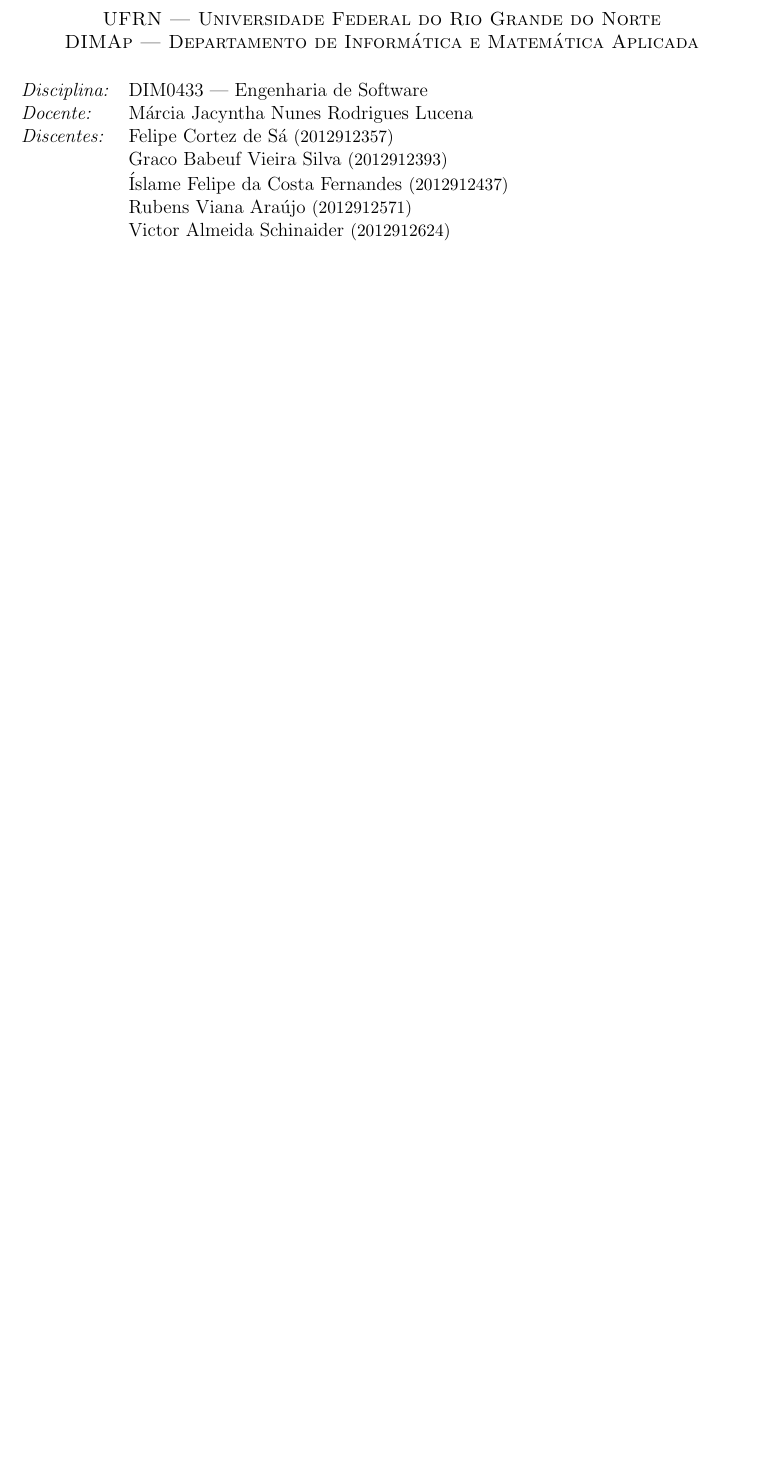
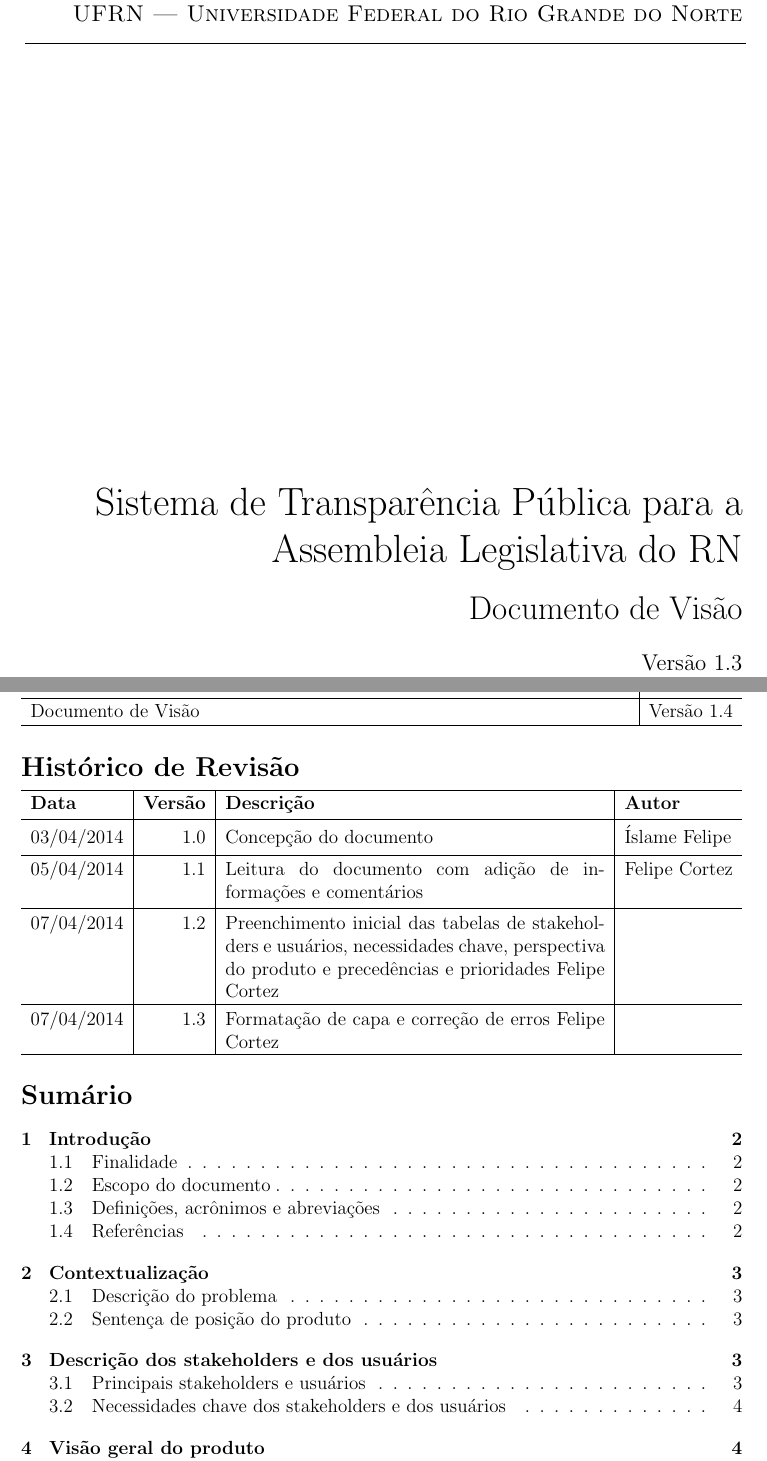
Before and after one commit to FelipeCortez/Transparencia, a LaTeX document (visao.tex): part of page 2 of 6 before the commit and two parts of pages 1 and 2 of 7 after it, the two joined at a grey line, cut so that both start at the same text, the shorter picture padded with empty space. Compiled offline with pdfLaTeX.

Commit message:
Capa, histórico de revisões e sumário
Correção da tabela de stakeholders e responsabilidades e alguns outros detalhes.

```diff
--- a/visao.tex
+++ b/visao.tex
@@ -12,3 +13,16 @@
 \begin{document}
 
     \begin{titlepage}
+        \flushright
+        \rule{\textwidth}{1pt}
+        {\large \textsc{UFRN --- Universidade Federal do Rio Grande do Norte}
+        \vspace{-1ex}}
+        \rule{\textwidth}{1pt}
+
+        \vfill
+
+        {\Huge Sistema de Transparência Pública para a Assembleia Legislativa
+        do RN \\[1ex] \LARGE Documento de Visão \\[2ex] \large Versão 1.3}
+
+        \vfill
+
@@ -18,23 +29,57 @@
     \end{titlepage}
 
-    \begin{center}
-      \textsc{UFRN --- Universidade Federal do Rio Grande do Norte} \\
-      \textsc{DIMAp --- Departamento de Informática e Matemática Aplicada} \\
-    \end{center}
+    \begin{tabu}{X | X[-1]}
+        \hline
+        Sistema de Transparência Pública para a Assembleia Legislativa do RN &
+        UFRN \\ \hline
+        Documento de Visão &
+        Versão 1.4 \\ \hline
+    \end{tabu}
 
     \bigskip
 
-    \begin{tabular}{@{}ll@{}}
-        \emph{Disciplina:} & DIM0433 --- Engenharia de Software \\
-        \emph{Docente:}    & Márcia Jacyntha Nunes Rodrigues Lucena \\
-        \emph{Discentes:}  & Felipe Cortez de Sá \small{(2012912357)} \\
-                           & Graco Babeuf Vieira Silva \small{(2012912393)} \\
-                           & Íslame Felipe da Costa Fernandes \small{(2012912437)} \\
-                           & Rubens Viana Araújo \small{(2012912571)} \\
-                           & Victor Almeida Schinaider \small{(2012912624)}
-    \end{tabular}
+    {\Large\textbf{Histórico de Revisão}}
 
-    \bigskip
+    \begin{tabu}{X[-1] | X[-1, r] | X | X[-1]}
+        \hline
+        \textbf{Data} &
+        \textbf{Versão} &
+        \textbf{Descrição} &
+        \textbf{Autor} \\ \hline
+        03/04/2014 &
+        1.0 &
+        Concepção do documento &
+        Íslame Felipe \\ \hline
+        05/04/2014 &
+        1.1 &
+        Leitura do documento com adição de informações e comentários &
+        Felipe Cortez \\ \hline
+        07/04/2014 &
+        1.2 &
+        Preenchimento inicial das tabelas de stakeholders e usuários,
+        necessidades chave, perspectiva do produto e precedências e prioridades
+        Felipe Cortez \\ \hline
+        07/04/2014 &
+        1.3 &
+        Formatação de capa e correção de erros
+        Felipe Cortez \\ \hline
+    \end{tabu}
+
+    \tableofcontents
+
+    % \begin{tabular}{@{}ll@{}}
+    %     \emph{Disciplina:} & DIM0433 --- Engenharia de Software \\
+    %     \emph{Docente:}    & Márcia Jacyntha Nunes Rodrigues Lucena \\
+    %     \emph{Discentes:}  & Felipe Cortez de Sá \small{(2012912357)} \\
+    %                        & Graco Babeuf Vieira Silva \small{(2012912393)} \\
+    %                        & Íslame Felipe da Costa Fernandes \small{(2012912437)} \\
+    %                        & Rubens Viana Araújo \small{(2012912571)} \\
+    %                        & Victor Almeida Schinaider \small{(2012912624)}
+    % \end{tabular}
+    %
+    % \bigskip
+
+    \newpage
 
     \begin{center}
       \Large\textbf{Documento de Visão}
```
Also changed, not shown: visao.pdf, visao.tex (32 more changed lines).
